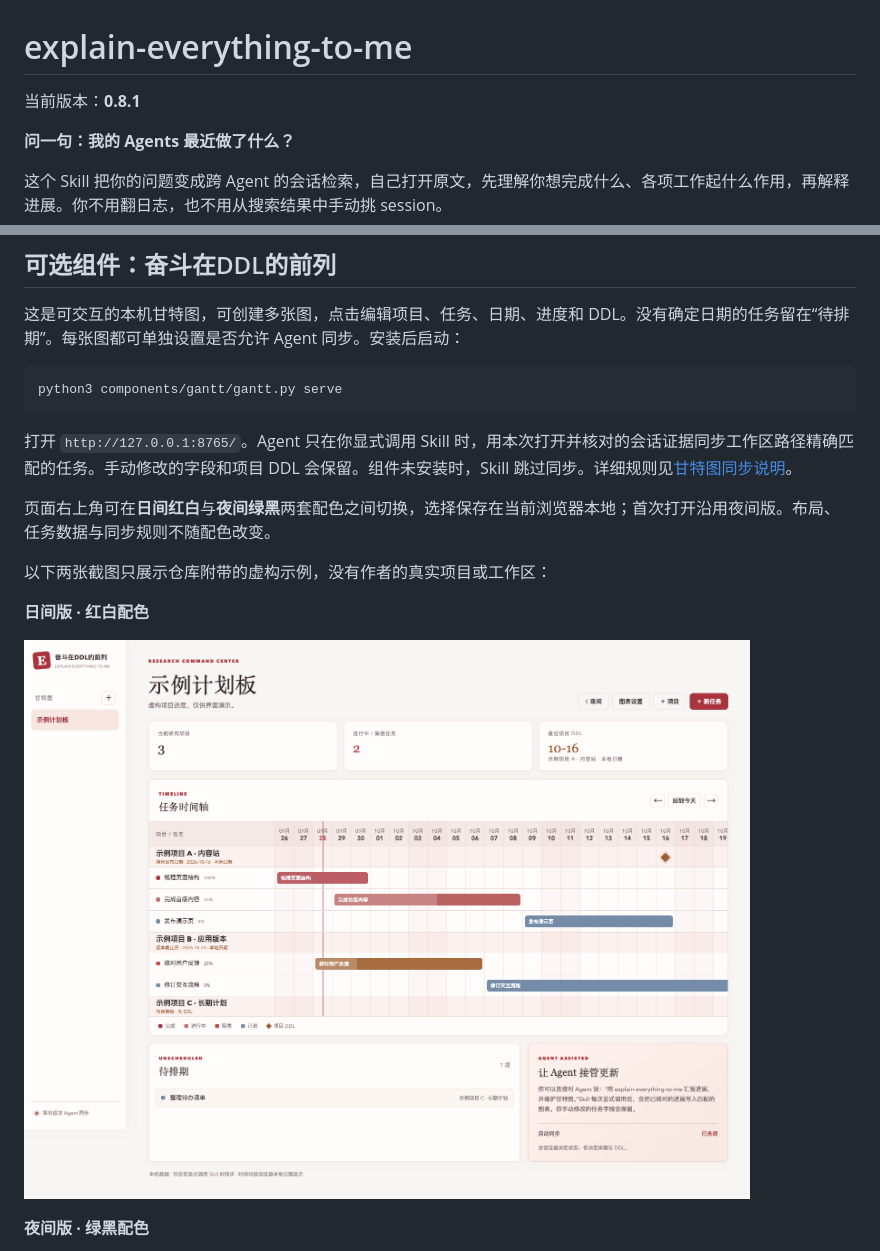
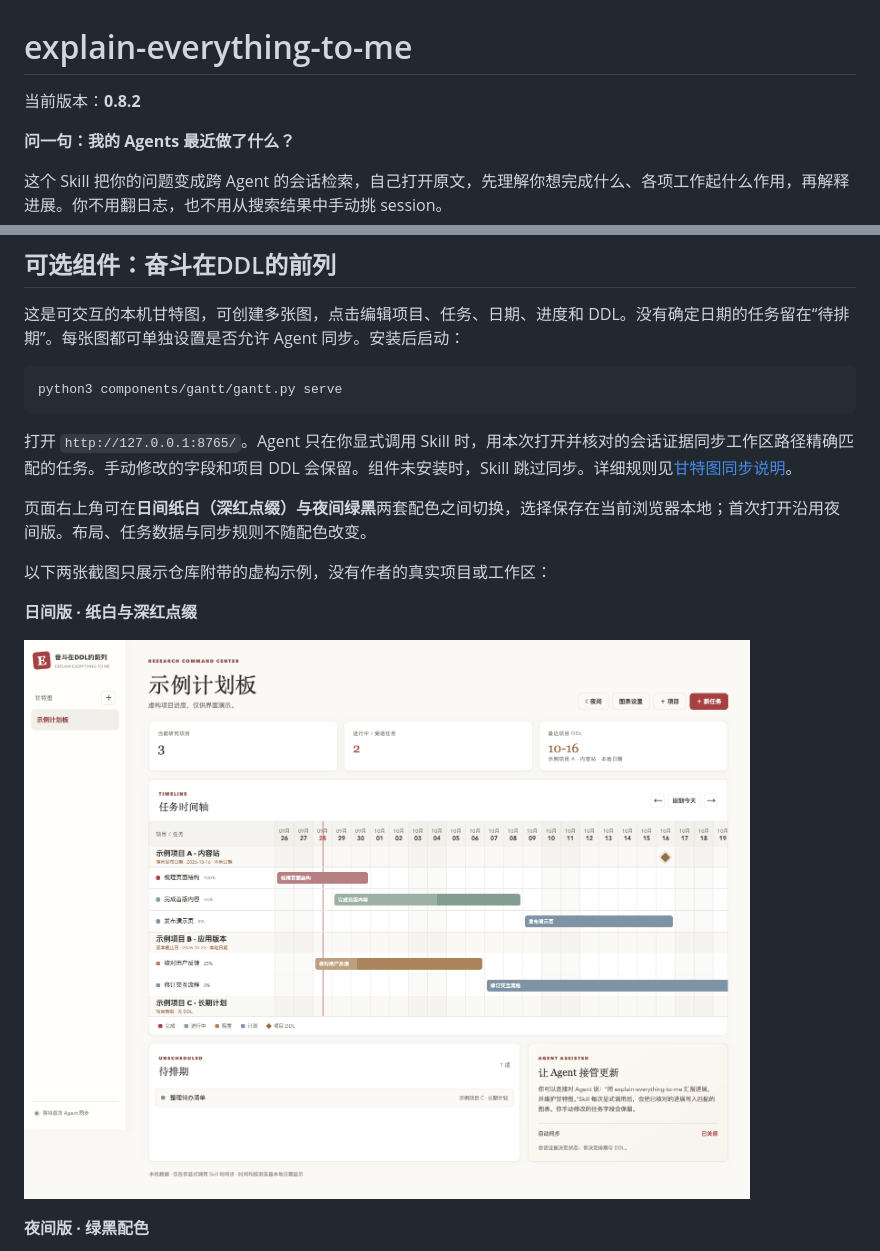
Before and after one commit to JamieJustTang/explain-everything-to-me, a Markdown page: README.md, 2 parts joined by grey strips. Rendered like a GitHub page; pictures changed too: assets/screenshots/gantt-day.png.

```diff
--- a/README.md
+++ b/README.md
@@ -1,6 +1,6 @@
 # explain-everything-to-me
 
-当前版本：**0.8.1**
+当前版本：**0.8.2**
 
 **问一句：我的 Agents 最近做了什么？**
 
@@ -123,9 +123,9 @@ python3 components/gantt/gantt.py serve
 
 打开 `http://127.0.0.1:8765/`。Agent 只在你显式调用 Skill 时，用本次打开并核对的会话证据同步工作区路径精确匹配的任务。手动修改的字段和项目 DDL 会保留。组件未安装时，Skill 跳过同步。详细规则见[甘特图同步说明](references/gantt-sync.md)。
 
-页面右上角可在**日间红白**与**夜间绿黑**两套配色之间切换，选择保存在当前浏览器本地；首次打开沿用夜间版。布局、任务数据与同步规则不随配色改变。
+页面右上角可在**日间纸白（深红点缀）**与**夜间绿黑**两套配色之间切换，选择保存在当前浏览器本地；首次打开沿用夜间版。布局、任务数据与同步规则不随配色改变。
 
 以下两张截图只展示仓库附带的虚构示例，没有作者的真实项目或工作区：
 
-**日间版 · 红白配色**
+**日间版 · 纸白与深红点缀**
 
```
Also changed, not shown: other parts of README.md (+1 -1 lines), 2 other files.
